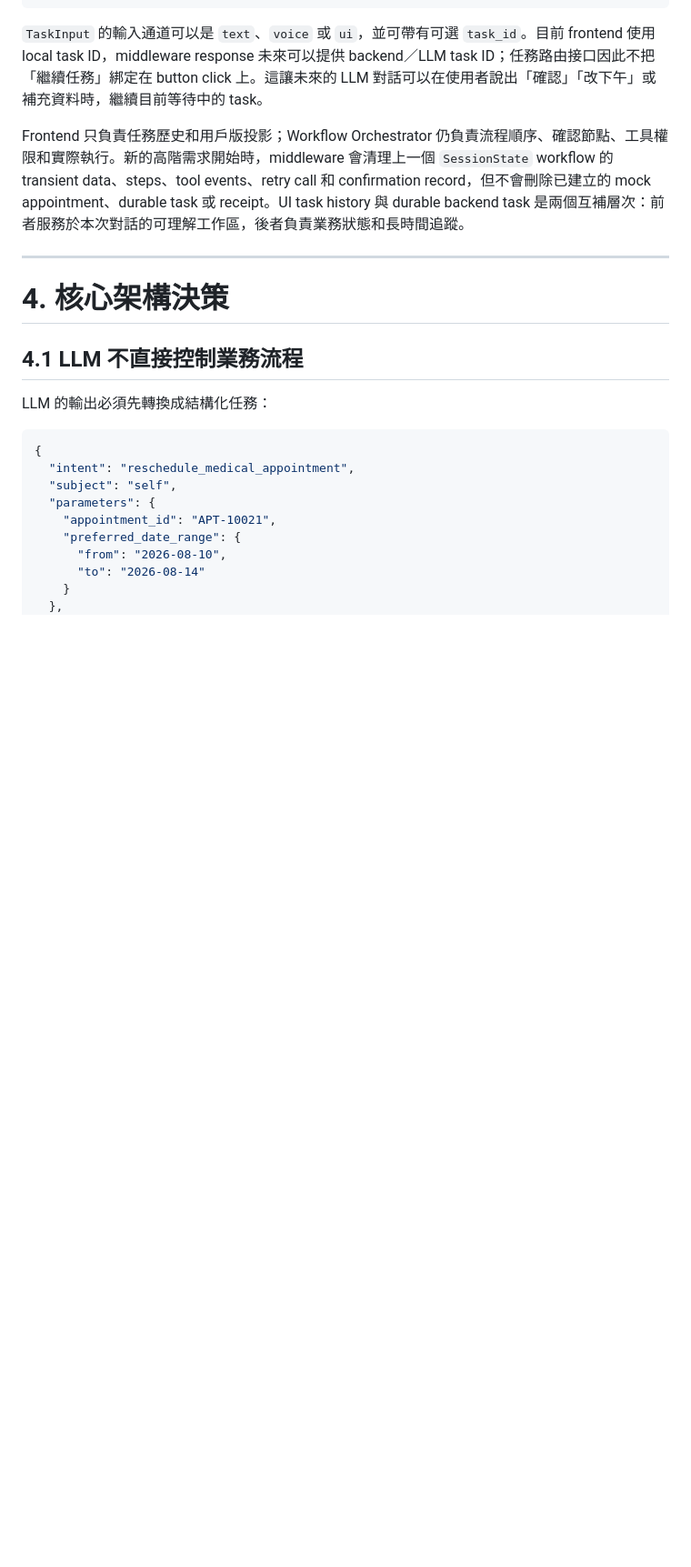
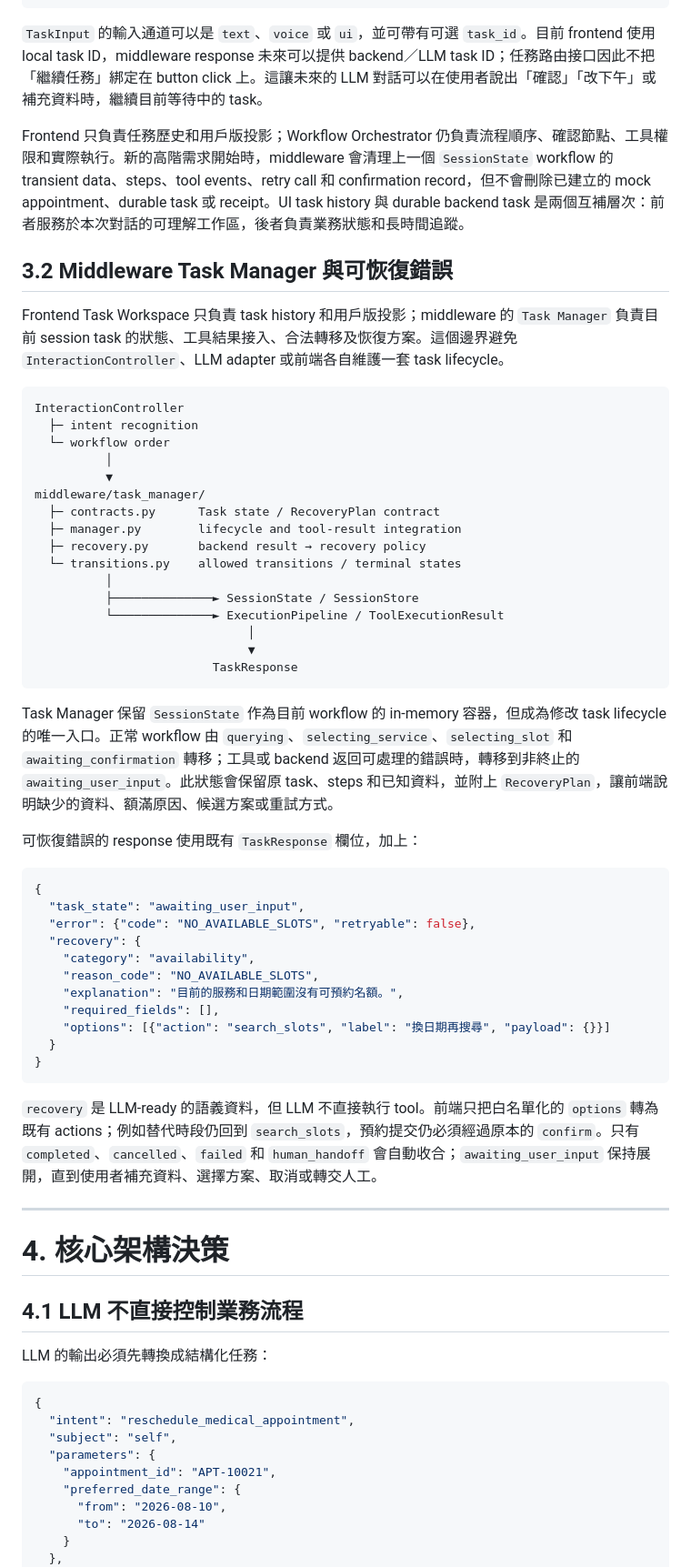
Before and after one commit to ProjectMexus/Ponte, a Markdown page: docs/PonteArch.md, the part around the change. Shown at 91% size. Rendered like a GitHub page; blank space fills up the shorter version.

Commit message:
docs: design recoverable task errors

````diff
--- a/docs/PonteArch.md
+++ b/docs/PonteArch.md
@@ -171,6 +171,49 @@ Frontend Task Workspace
 `TaskInput` 的輸入通道可以是 `text`、`voice` 或 `ui`，並可帶有可選 `task_id`。目前 frontend 使用 local task ID，middleware response 未來可以提供 backend／LLM task ID；任務路由接口因此不把「繼續任務」綁定在 button click 上。這讓未來的 LLM 對話可以在使用者說出「確認」「改下午」或補充資料時，繼續目前等待中的 task。
 
 Frontend 只負責任務歷史和用戶版投影；Workflow Orchestrator 仍負責流程順序、確認節點、工具權限和實際執行。新的高階需求開始時，middleware 會清理上一個 `SessionState` workflow 的 transient data、steps、tool events、retry call 和 confirmation record，但不會刪除已建立的 mock appointment、durable task 或 receipt。UI task history 與 durable backend task 是兩個互補層次：前者服務於本次對話的可理解工作區，後者負責業務狀態和長時間追蹤。
+
+## 3.2 Middleware Task Manager 與可恢復錯誤
+
+Frontend Task Workspace 只負責 task history 和用戶版投影；middleware 的 `Task Manager` 負責目前 session task 的狀態、工具結果接入、合法轉移及恢復方案。這個邊界避免 `InteractionController`、LLM adapter 或前端各自維護一套 task lifecycle。
+
+```text
+InteractionController
+  ├─ intent recognition
+  └─ workflow order
+          │
+          ▼
+middleware/task_manager/
+  ├─ contracts.py      Task state / RecoveryPlan contract
+  ├─ manager.py        lifecycle and tool-result integration
+  ├─ recovery.py       backend result → recovery policy
+  └─ transitions.py    allowed transitions / terminal states
+          │
+          ├──────────────► SessionState / SessionStore
+          └──────────────► ExecutionPipeline / ToolExecutionResult
+                              │
+                              ▼
+                         TaskResponse
+```
+
+Task Manager 保留 `SessionState` 作為目前 workflow 的 in-memory 容器，但成為修改 task lifecycle 的唯一入口。正常 workflow 由 `querying`、`selecting_service`、`selecting_slot` 和 `awaiting_confirmation` 轉移；工具或 backend 返回可處理的錯誤時，轉移到非終止的 `awaiting_user_input`。此狀態會保留原 task、steps 和已知資料，並附上 `RecoveryPlan`，讓前端說明缺少的資料、額滿原因、候選方案或重試方式。
+
+可恢復錯誤的 response 使用既有 `TaskResponse` 欄位，加上：
+
+```json
+{
+  "task_state": "awaiting_user_input",
+  "error": {"code": "NO_AVAILABLE_SLOTS", "retryable": false},
+  "recovery": {
+    "category": "availability",
+    "reason_code": "NO_AVAILABLE_SLOTS",
+    "explanation": "目前的服務和日期範圍沒有可預約名額。",
+    "required_fields": [],
+    "options": [{"action": "search_slots", "label": "換日期再搜尋", "payload": {}}]
+  }
+}
+```
+
+`recovery` 是 LLM-ready 的語義資料，但 LLM 不直接執行 tool。前端只把白名單化的 `options` 轉為既有 actions；例如替代時段仍回到 `search_slots`，預約提交仍必須經過原本的 `confirm`。只有 `completed`、`cancelled`、`failed` 和 `human_handoff` 會自動收合；`awaiting_user_input` 保持展開，直到使用者補充資料、選擇方案、取消或轉交人工。
 
 ------
 
````
Also changed, not shown: 2 other files.
